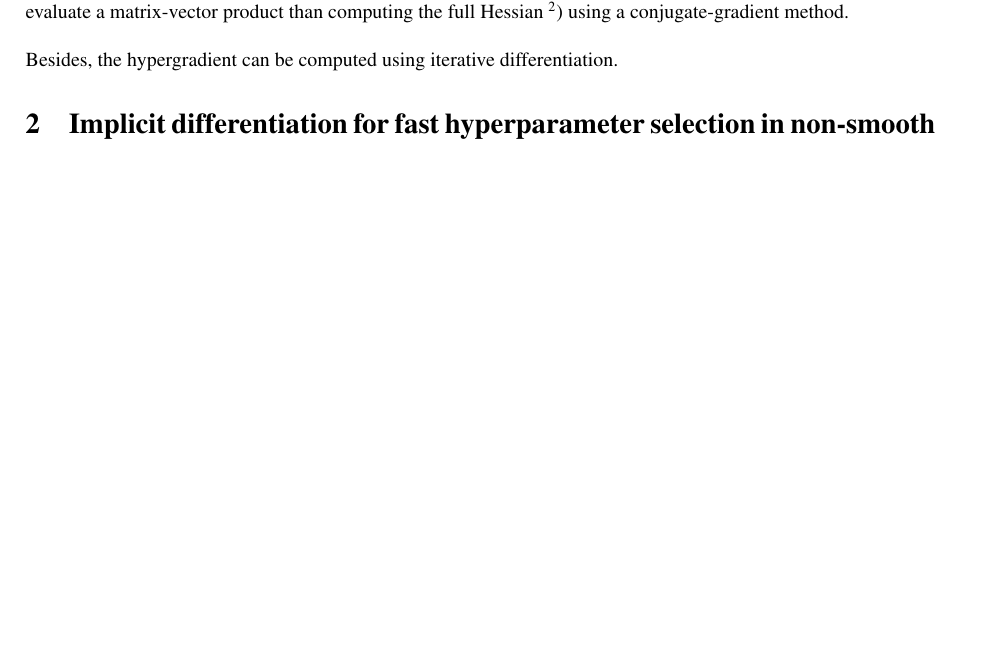
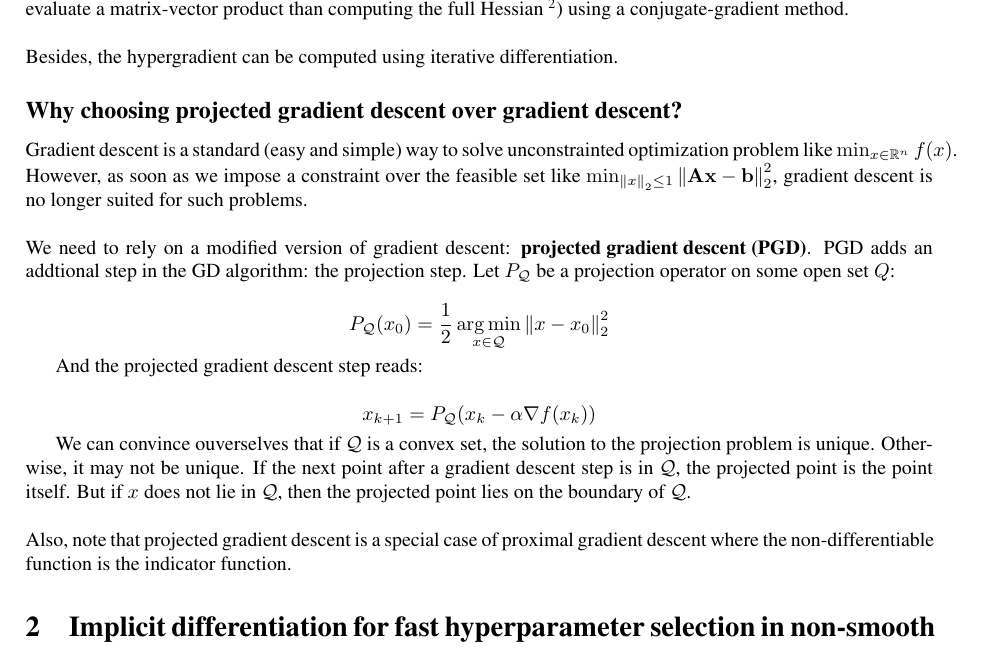
Before and after one commit to PABannier/inria_bilevel_optim, a LaTeX document (tex/bibli/bibli.tex): part of page 2 of 3 before the commit and part of page 2 of 4 after it, cut so that both start at the same text, the shorter picture padded with empty space. Compiled offline with pdfLaTeX.

Commit message:
pgd paragraph in biblio

```diff
--- a/tex/bibli/bibli.tex
+++ b/tex/bibli/bibli.tex
@@ -204,6 +204,35 @@ first $y=Xv$ then $z=\mathbf{X^\top}y$}) using a conjugate-gradient method.
 \\
 Besides, the hypergradient can be computed using iterative differentiation.
 
+\subsection*{Why choosing projected gradient descent over gradient descent?}
+
+Gradient descent is a standard (easy and simple) way to solve unconstrainted optimization
+problem like $\min_{x \in \bbR^n} f(x)$. However, as soon as we impose a constraint over
+the feasible set like $\min_{\norm{x}_2 \leq 1} \norm{\mathbf{Ax-b}}_2^2$, gradient descent is no longer suited for such problems.
+\\
+\\
+We need to rely on a modified version of gradient descent: $\textbf{projected gradient descent (PGD)}$. PGD adds an addtional step
+in the GD algorithm: the projection step. Let $P_{\mathcal{Q}}$ be a projection operator on some open set $Q$:
+
+\begin{equation*}
+    P_{\mathcal{Q}}(x_0) = \frac{1}{2}\argmin_{x \in \mathcal{Q}} \norm{x - x_0}_2^2
+\end{equation*}
+
+And the projected gradient descent step reads:
+
+\begin{equation*}
+    x_{k+1} = P_{\mathcal{Q}}(x_k - \alpha \nabla f(x_k))
+\end{equation*}
+
+We can convince ouverselves that if $\mathcal{Q}$ is a convex set, the solution to the projection problem is unique. Otherwise, it may
+not be unique. If the next point after a gradient descent step is in $\mathcal{Q}$, the projected point is the point itself. But if $x$
+does not lie in $\mathcal{Q}$, then the projected point lies on the boundary of $\mathcal{Q}$.
+\\
+\\
+Also, note that projected gradient descent is a special case of proximal gradient descent where the
+non-differentiable function is the indicator function.
+
+
 \section{Implicit differentiation for fast hyperparameter selection in non-smooth convex learning, Bertrand and al.}
 
 The bilevel optimization problem is the problem consisting in optimizing the loss function w.r.t. the hyperparameters (outer loss)
```
